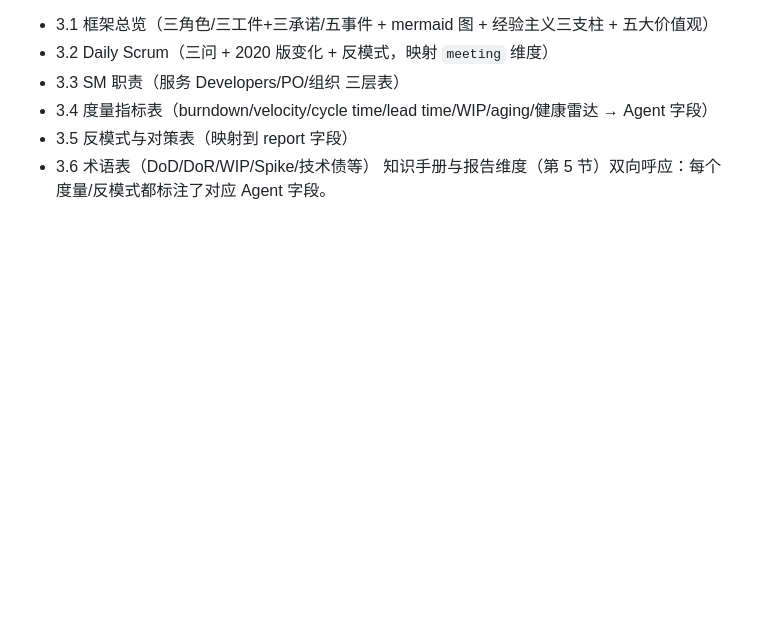
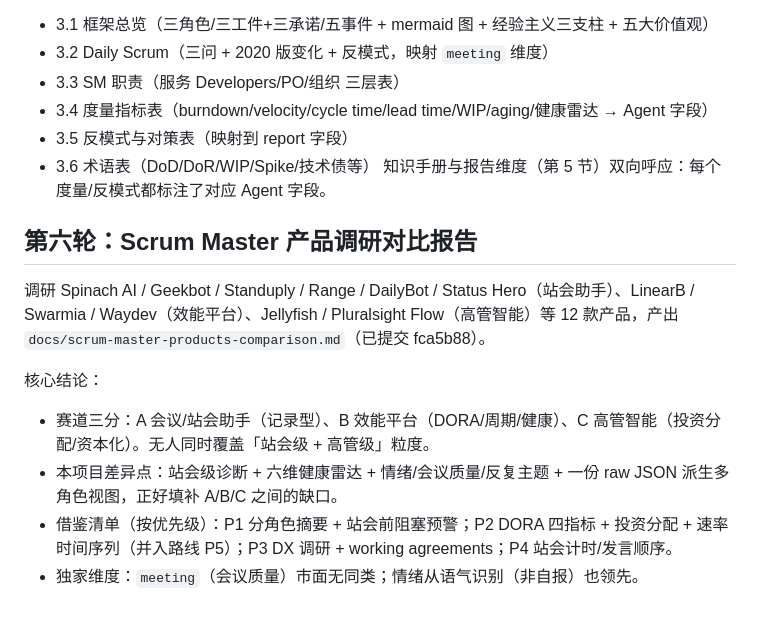
Before and after one commit to kaishui/scrumMasterAgent, a Markdown page: .workbuddy/memory/2026-09-06.md, the part around the change. Drawn GitHub-style; blank space fills up the shorter version.

Commit message:
memory: log round 6 (产品调研对比报告)

```diff
--- a/.workbuddy/memory/2026-09-06.md
+++ b/.workbuddy/memory/2026-09-06.md
@@ -113,3 +113,13 @@ README 全面重写（维度表、数据契约、mermaid 架构图标注 LLM ①
 - 3.5 反模式与对策表（映射到 report 字段）
 - 3.6 术语表（DoD/DoR/WIP/Spike/技术债等）
 知识手册与报告维度（第 5 节）双向呼应：每个度量/反模式都标注了对应 Agent 字段。
+
+## 第六轮：Scrum Master 产品调研对比报告
+
+调研 Spinach AI / Geekbot / Standuply / Range / DailyBot / Status Hero（站会助手）、LinearB / Swarmia / Waydev（效能平台）、Jellyfish / Pluralsight Flow（高管智能）等 12 款产品，产出 `docs/scrum-master-products-comparison.md`（已提交 fca5b88）。
+
+核心结论：
+- 赛道三分：A 会议/站会助手（记录型）、B 效能平台（DORA/周期/健康）、C 高管智能（投资分配/资本化）。无人同时覆盖「站会级 + 高管级」粒度。
+- 本项目差异点：站会级诊断 + 六维健康雷达 + 情绪/会议质量/反复主题 + 一份 raw JSON 派生多角色视图，正好填补 A/B/C 之间的缺口。
+- 借鉴清单（按优先级）：P1 分角色摘要 + 站会前阻塞预警；P2 DORA 四指标 + 投资分配 + 速率时间序列（并入路线 P5）；P3 DX 调研 + working agreements；P4 站会计时/发言顺序。
+- 独家维度：`meeting`（会议质量）市面无同类；情绪从语气识别（非自报）也领先。
```
